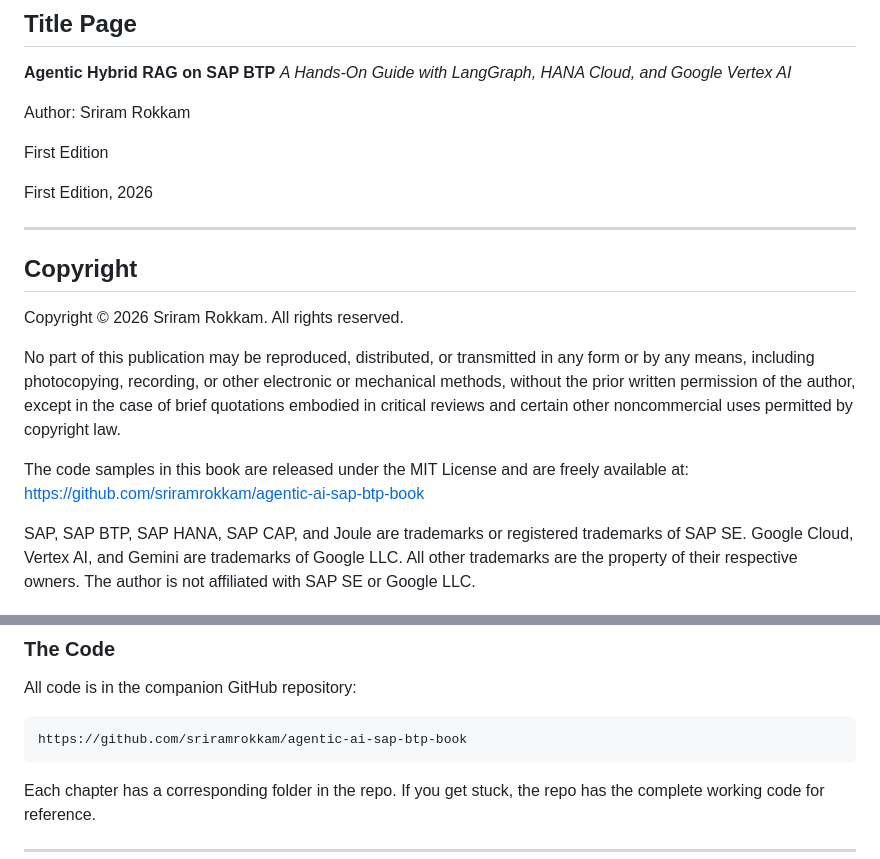
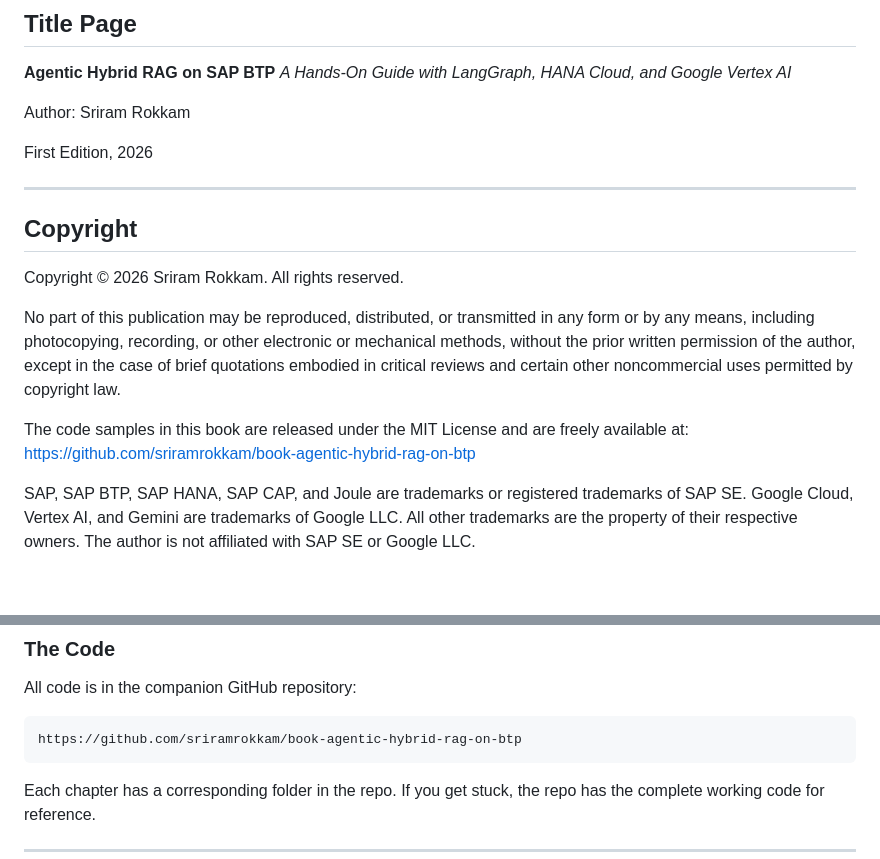
Before and after one commit to sriramrokkam/Book-Agentic-Hybrid-RAG-on-BTP, a Markdown page: docs/chapters/chapter-00-front-matter.md, 2 parts joined by grey strips. Drawn GitHub-style; blank space fills up the shorter version.

````diff
--- a/docs/chapters/chapter-00-front-matter.md
+++ b/docs/chapters/chapter-00-front-matter.md
@@ -10,8 +10,6 @@
 *A Hands-On Guide with LangGraph, HANA Cloud, and Google Vertex AI*
 
 Author: Sriram Rokkam
-
-First Edition
 
 First Edition, 2026
 
@@ -29,7 +27,7 @@ reviews and certain other noncommercial uses permitted by copyright law.
 
 The code samples in this book are released under the MIT License and are
 freely available at:
-https://github.com/sriramrokkam/agentic-ai-sap-btp-book
+https://github.com/sriramrokkam/book-agentic-hybrid-rag-on-btp
 
 SAP, SAP BTP, SAP HANA, SAP CAP, and Joule are trademarks or registered
 trademarks of SAP SE. Google Cloud, Vertex AI, and Gemini are trademarks
@@ -218,7 +281,7 @@ Every chapter in this book follows the same pattern:
 All code is in the companion GitHub repository:
 
 ```
-https://github.com/sriramrokkam/agentic-ai-sap-btp-book
+https://github.com/sriramrokkam/book-agentic-hybrid-rag-on-btp
 ```
 
 Each chapter has a corresponding folder in the repo. If you get stuck,
````
Also changed, not shown: other parts of docs/chapters/chapter-00-front-matter.md (+68 -4 lines).
